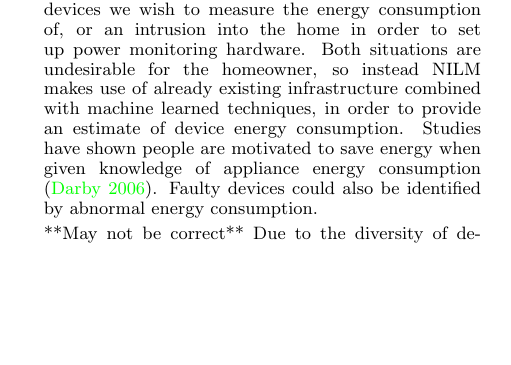
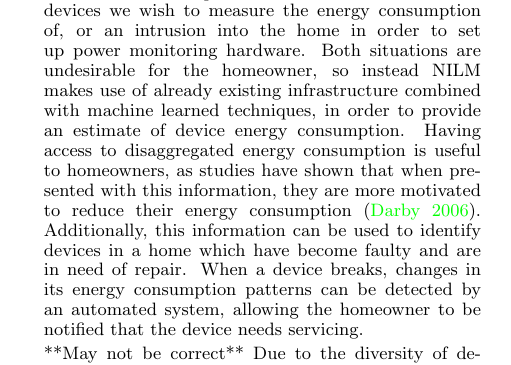
Before and after one commit to CMPUT-466-551-ML-Project/NILM-Project, a LaTeX document (report/report.tex): part of one column of page 1 of 5, cut so that both start at the same text, the shorter picture padded with empty space. Compiled offline with pdfLaTeX.

Commit message:
REPORT: Reword and flesh out some motivations for NILM.

```diff
--- a/report/report.tex
+++ b/report/report.tex
@@ -44,8 +44,9 @@ NOTE: sub-metering is the word we want for measuring disaggregated energy signal
 Energy disaggregation, or non-intrusive load-monitoring (NILM), is the problem of estimating a household's individual appliance energy consumption given measurements from a single sensor which records the aggregate power consumption of the household over time.
 While measuring the power draw of each device in a home directly yields more accurate results than machine learned techniques, it usually involves either expensive instrumentation of the devices we wish to measure the energy consumption of, or an intrusion into the home in order to set up power monitoring hardware.
 Both situations are undesirable for the homeowner, so instead NILM makes use of already existing infrastructure combined with machine learned techniques, in order to provide an estimate of device energy consumption.
-Studies have shown people are motivated to save energy when given knowledge of appliance energy consumption \cite{Darby}.
-Faulty devices could also be identified by abnormal energy consumption.
+Having access to disaggregated energy consumption is useful to homeowners, as studies have shown that when presented with this information, they are more motivated to reduce their energy consumption \cite{Darby}.
+Additionally, this information can be used to identify devices in a home which have become faulty and are in need of repair.
+When a device breaks, changes in its energy consumption patterns can be detected by an automated system, allowing the homeowner to be notified that the device needs servicing.
 
 
 %TODO: Find paper that references difficulty of adapting to new house
```
